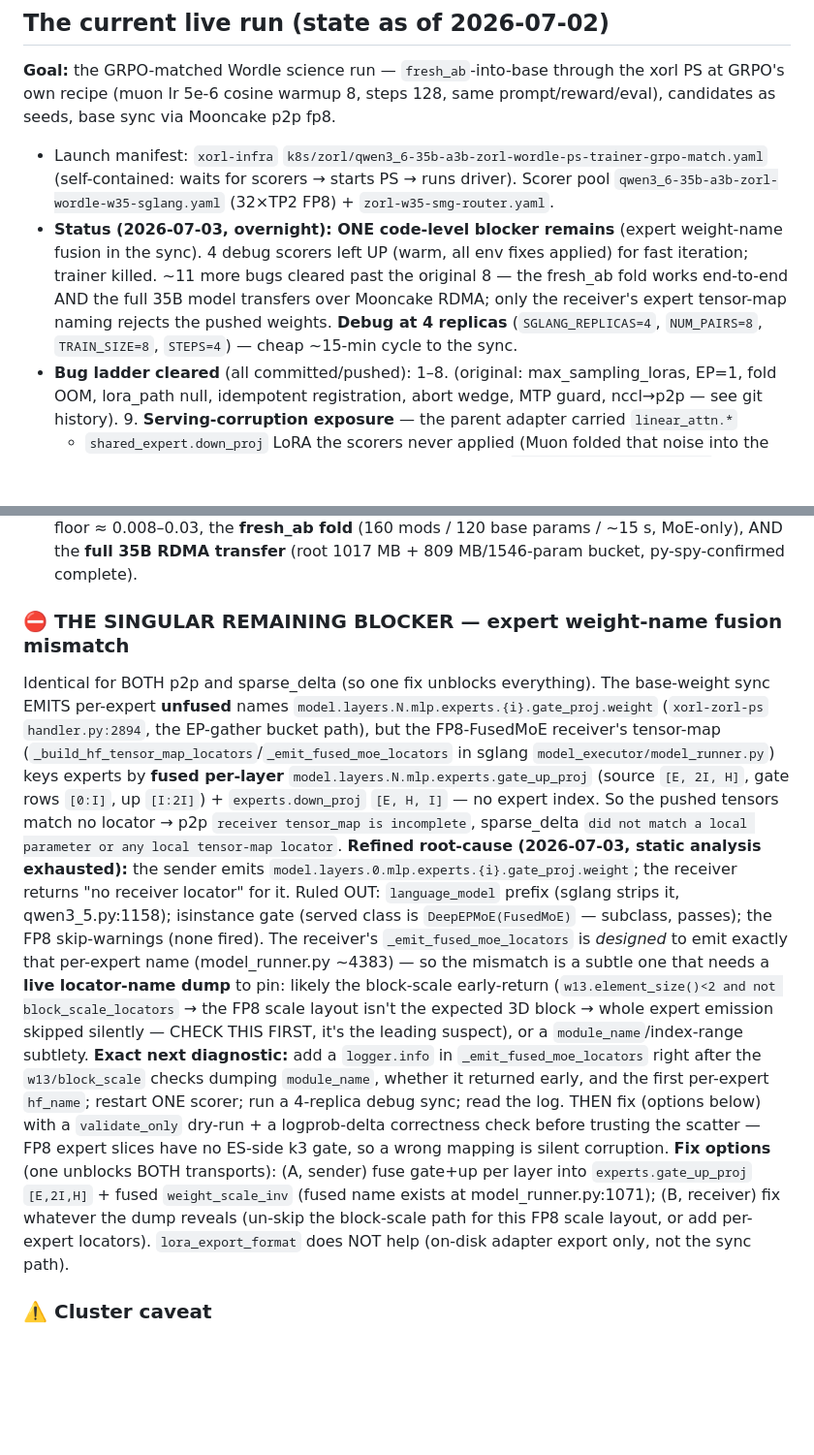
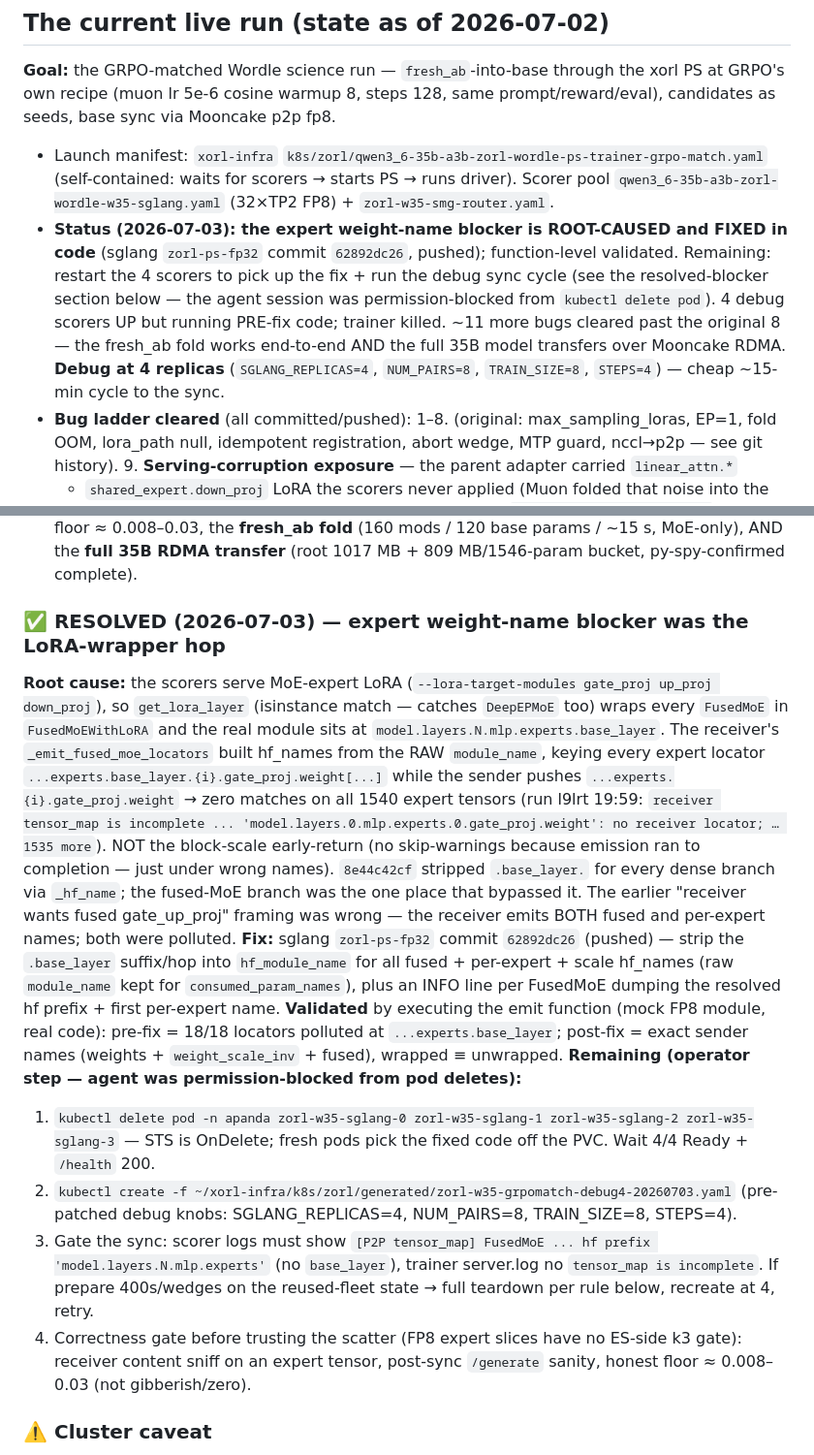
Before and after one commit to togethercomputer/xorl-client, a Markdown page: experiments/zorl/ZORL_START_HERE.md, 2 parts joined by grey strips. Shown at 97% size. Rendered like a GitHub page; blank space fills up the shorter version.

Commit message:
zorl START_HERE: expert weight-name blocker RESOLVED (LoRA-wrapper hop in fused-MoE locators)
Root cause: FusedMoEWithLoRA nests the FusedMoE at ...experts.base_layer;
_emit_fused_moe_locators built hf_names from raw module_name so every expert
locator missed the sender's names. Fixed in sglang zorl-ps-fp32 62892dc26
(function-level validated pre/post). Doc now carries the operator relaunch
steps (scorer bounce + debug4 manifest) since the agent session was
permission-blocked from pod deletes.

Co-Authored-By: Claude Fable 5 <noreply@anthropic.com>

```diff
--- a/experiments/zorl/ZORL_START_HERE.md
+++ b/experiments/zorl/ZORL_START_HERE.md
@@ -58,13 +58,16 @@ prompt/reward/eval), candidates as seeds, base sync via Mooncake p2p fp8.
 - Launch manifest: `xorl-infra` `k8s/zorl/qwen3_6-35b-a3b-zorl-wordle-ps-trainer-grpo-match.yaml`
   (self-contained: waits for scorers → starts PS → runs driver). Scorer pool
   `qwen3_6-35b-a3b-zorl-wordle-w35-sglang.yaml` (32×TP2 FP8) + `zorl-w35-smg-router.yaml`.
-- **Status (2026-07-03, overnight): ONE code-level blocker remains** (expert
-  weight-name fusion in the sync). 4 debug scorers left UP (warm, all env fixes
-  applied) for fast iteration; trainer killed. ~11 more bugs cleared past the
-  original 8 — the fresh_ab fold works end-to-end AND the full 35B model
-  transfers over Mooncake RDMA; only the receiver's expert tensor-map naming
-  rejects the pushed weights. **Debug at 4 replicas** (`SGLANG_REPLICAS=4`,
-  `NUM_PAIRS=8`, `TRAIN_SIZE=8`, `STEPS=4`) — cheap ~15-min cycle to the sync.
+- **Status (2026-07-03): the expert weight-name blocker is ROOT-CAUSED and
+  FIXED in code** (sglang `zorl-ps-fp32` commit `62892dc26`, pushed);
+  function-level validated. Remaining: restart the 4 scorers to pick up the
+  fix + run the debug sync cycle (see the resolved-blocker section below —
+  the agent session was permission-blocked from `kubectl delete pod`).
+  4 debug scorers UP but running PRE-fix code; trainer killed. ~11 more bugs
+  cleared past the original 8 — the fresh_ab fold works end-to-end AND the
+  full 35B model transfers over Mooncake RDMA. **Debug at 4 replicas**
+  (`SGLANG_REPLICAS=4`, `NUM_PAIRS=8`, `TRAIN_SIZE=8`, `STEPS=4`) — cheap
+  ~15-min cycle to the sync.
 - **Bug ladder cleared** (all committed/pushed):
   1–8. (original: max_sampling_loras, EP=1, fold OOM, lora_path null, idempotent
   registration, abort wedge, MTP guard, nccl→p2p — see git history).
@@ -96,41 +99,43 @@ prompt/reward/eval), candidates as seeds, base sync via Mooncake p2p fp8.
   120 base params / ~15 s, MoE-only), AND the **full 35B RDMA transfer**
   (root 1017 MB + 809 MB/1546-param bucket, py-spy-confirmed complete).
 
-### ⛔ THE SINGULAR REMAINING BLOCKER — expert weight-name fusion mismatch
-Identical for BOTH p2p and sparse_delta (so one fix unblocks everything). The
-base-weight sync EMITS per-expert **unfused** names
-`model.layers.N.mlp.experts.{i}.gate_proj.weight` (`xorl-zorl-ps`
-`handler.py:2894`, the EP-gather bucket path), but the FP8-FusedMoE receiver's
-tensor-map (`_build_hf_tensor_map_locators`/`_emit_fused_moe_locators` in sglang
-`model_executor/model_runner.py`) keys experts by **fused per-layer**
-`model.layers.N.mlp.experts.gate_up_proj` (source `[E, 2I, H]`, gate rows
-`[0:I]`, up `[I:2I]`) + `experts.down_proj` `[E, H, I]` — no expert index. So
-the pushed tensors match no locator → p2p `receiver tensor_map is incomplete`,
-sparse_delta `did not match a local parameter or any local tensor-map locator`.
-**Refined root-cause (2026-07-03, static analysis exhausted):** the sender emits
-`model.layers.0.mlp.experts.{i}.gate_proj.weight`; the receiver returns "no
-receiver locator" for it. Ruled OUT: `language_model` prefix (sglang strips it,
-qwen3_5.py:1158); isinstance gate (served class is `DeepEPMoE(FusedMoE)` —
-subclass, passes); the FP8 skip-warnings (none fired). The receiver's
-`_emit_fused_moe_locators` is *designed* to emit exactly that per-expert name
-(model_runner.py ~4383) — so the mismatch is a subtle one that needs a **live
-locator-name dump** to pin: likely the block-scale early-return
-(`w13.element_size()<2 and not block_scale_locators` → the FP8 scale layout
-isn't the expected 3D block → whole expert emission skipped silently — CHECK
-THIS FIRST, it's the leading suspect), or a `module_name`/index-range subtlety.
-**Exact next diagnostic:** add a `logger.info` in `_emit_fused_moe_locators`
-right after the `w13/block_scale` checks dumping `module_name`, whether it
-returned early, and the first per-expert `hf_name`; restart ONE scorer; run a
-4-replica debug sync; read the log. THEN fix (options below) with a
-`validate_only` dry-run + a logprob-delta correctness check before trusting the
-scatter — FP8 expert slices have no ES-side k3 gate, so a wrong mapping is
-silent corruption.
-**Fix options** (one unblocks BOTH transports): (A, sender) fuse gate+up per
-layer into `experts.gate_up_proj` `[E,2I,H]` + fused `weight_scale_inv`
-(fused name exists at model_runner.py:1071); (B, receiver) fix whatever the
-dump reveals (un-skip the block-scale path for this FP8 scale layout, or add
-per-expert locators). `lora_export_format` does NOT help (on-disk adapter
-export only, not the sync path).
+### ✅ RESOLVED (2026-07-03) — expert weight-name blocker was the LoRA-wrapper hop
+**Root cause:** the scorers serve MoE-expert LoRA (`--lora-target-modules
+gate_proj up_proj down_proj`), so `get_lora_layer` (isinstance match — catches
+`DeepEPMoE` too) wraps every `FusedMoE` in `FusedMoEWithLoRA` and the real
+module sits at `model.layers.N.mlp.experts.base_layer`. The receiver's
+`_emit_fused_moe_locators` built hf_names from the RAW `module_name`, keying
+every expert locator `...experts.base_layer.{i}.gate_proj.weight[...]` while
+the sender pushes `...experts.{i}.gate_proj.weight` → zero matches on all 1540
+expert tensors (run l9lrt 19:59: `receiver tensor_map is incomplete ...
+'model.layers.0.mlp.experts.0.gate_proj.weight': no receiver locator; … 1535
+more`). NOT the block-scale early-return (no skip-warnings because emission ran
+to completion — just under wrong names). `8e44c42cf` stripped `.base_layer.`
+for every dense branch via `_hf_name`; the fused-MoE branch was the one place
+that bypassed it. The earlier "receiver wants fused gate_up_proj" framing was
+wrong — the receiver emits BOTH fused and per-expert names; both were polluted.
+**Fix:** sglang `zorl-ps-fp32` commit `62892dc26` (pushed) — strip the
+`.base_layer` suffix/hop into `hf_module_name` for all fused + per-expert +
+scale hf_names (raw `module_name` kept for `consumed_param_names`), plus an
+INFO line per FusedMoE dumping the resolved hf prefix + first per-expert name.
+**Validated** by executing the emit function (mock FP8 module, real code):
+pre-fix = 18/18 locators polluted at `...experts.base_layer`; post-fix = exact
+sender names (weights + `weight_scale_inv` + fused), wrapped ≡ unwrapped.
+**Remaining (operator step — agent was permission-blocked from pod deletes):**
+1. `kubectl delete pod -n apanda zorl-w35-sglang-0 zorl-w35-sglang-1
+   zorl-w35-sglang-2 zorl-w35-sglang-3` — STS is OnDelete; fresh pods pick the
+   fixed code off the PVC. Wait 4/4 Ready + `/health` 200.
+2. `kubectl create -f
+   ~/xorl-infra/k8s/zorl/generated/zorl-w35-grpomatch-debug4-20260703.yaml`
+   (pre-patched debug knobs: SGLANG_REPLICAS=4, NUM_PAIRS=8, TRAIN_SIZE=8,
+   STEPS=4).
+3. Gate the sync: scorer logs must show `[P2P tensor_map] FusedMoE ... hf
+   prefix 'model.layers.N.mlp.experts'` (no `base_layer`), trainer server.log
+   no `tensor_map is incomplete`. If prepare 400s/wedges on the reused-fleet
+   state → full teardown per rule below, recreate at 4, retry.
+4. Correctness gate before trusting the scatter (FP8 expert slices have no
+   ES-side k3 gate): receiver content sniff on an expert tensor, post-sync
+   `/generate` sanity, honest floor ≈ 0.008–0.03 (not gibberish/zero).
 
 ### ⚠️ Cluster caveat
 The PS pod was killed by a clean external SIGTERM ("Normal Killing", NOT OOM) =
```
